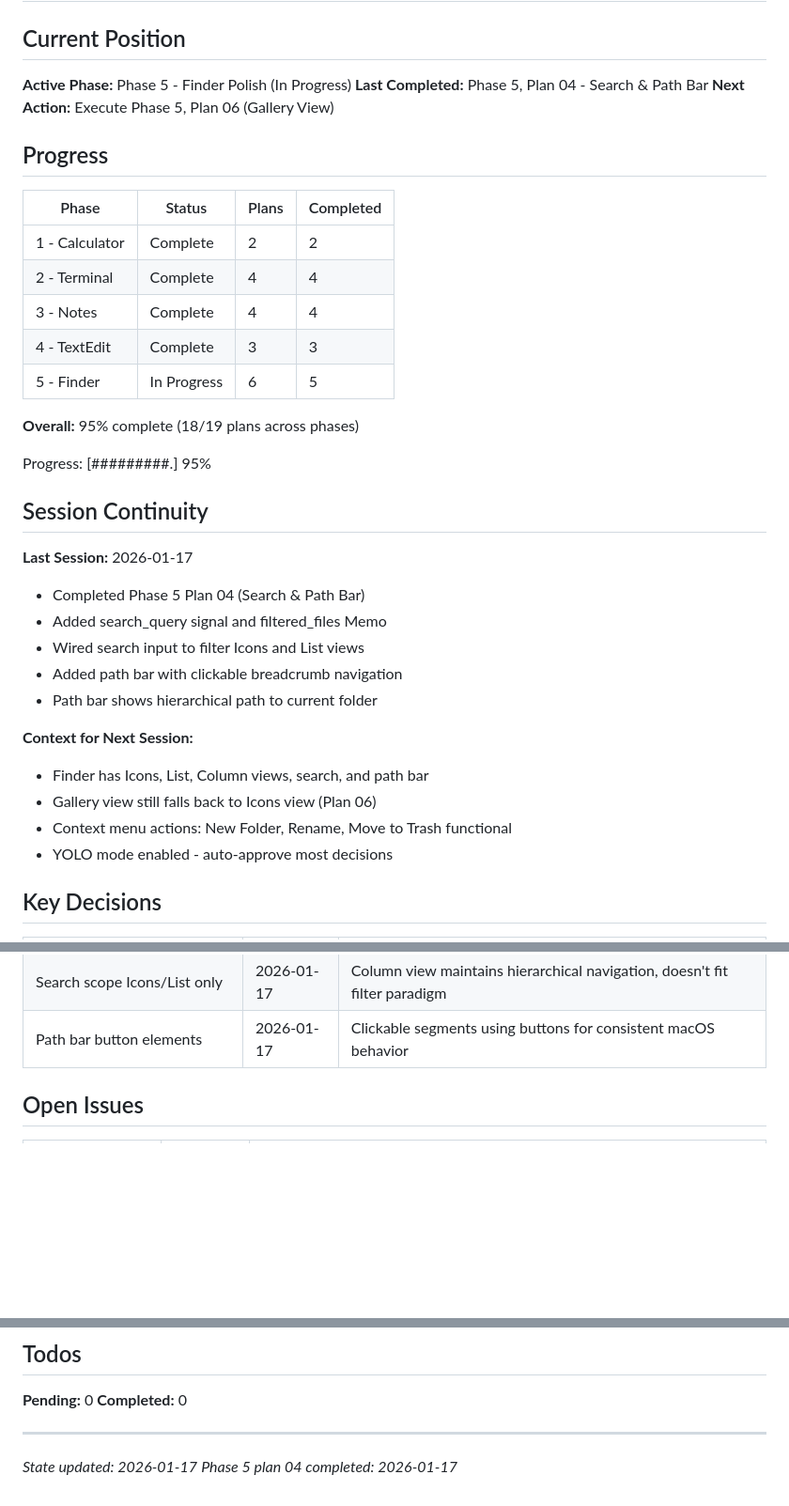
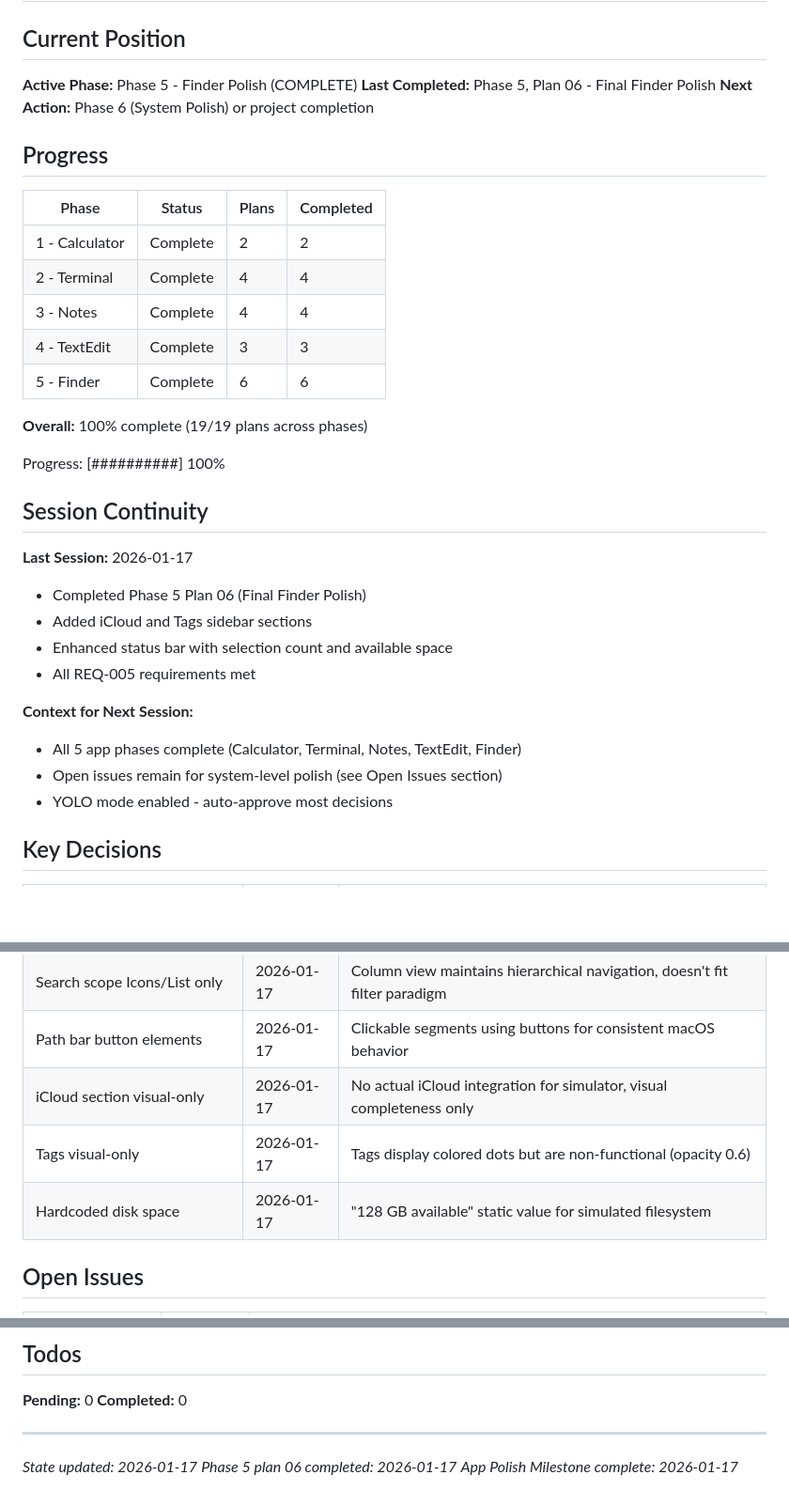
Before and after one commit to pRizz/virtual-mac, a Markdown page: .planning/STATE.md, 3 parts joined by grey strips. Shown at 94% size. Drawn GitHub-style; blank space fills up the shorter version.

Commit message:
docs(05-06): complete Final Finder Polish plan
Tasks completed: 3/3
- Add iCloud and Tags sidebar sections
- Enhance status bar with selection info and available space
- Visual verification checkpoint (approved)

SUMMARY: .planning/phases/05-finder-polish/05-06-SUMMARY.md

Phase 5 (Finder Polish) complete - all REQ-005 requirements met.

```diff
--- a/.planning/STATE.md
+++ b/.planning/STATE.md
@@ -2,9 +2,9 @@
 
 ## Current Position
 
-**Active Phase:** Phase 5 - Finder Polish (In Progress)
-**Last Completed:** Phase 5, Plan 04 - Search & Path Bar
-**Next Action:** Execute Phase 5, Plan 06 (Gallery View)
+**Active Phase:** Phase 5 - Finder Polish (COMPLETE)
+**Last Completed:** Phase 5, Plan 06 - Final Finder Polish
+**Next Action:** Phase 6 (System Polish) or project completion
 
 ## Progress
 
@@ -14,25 +14,23 @@
 | 2 - Terminal | Complete | 4 | 4 |
 | 3 - Notes | Complete | 4 | 4 |
 | 4 - TextEdit | Complete | 3 | 3 |
-| 5 - Finder | In Progress | 6 | 5 |
+| 5 - Finder | Complete | 6 | 6 |
 
-**Overall:** 95% complete (18/19 plans across phases)
+**Overall:** 100% complete (19/19 plans across phases)
 
-Progress: [#########.] 95%
+Progress: [##########] 100%
 
 ## Session Continuity
 
 **Last Session:** 2026-01-17
-- Completed Phase 5 Plan 04 (Search & Path Bar)
-- Added search_query signal and filtered_files Memo
-- Wired search input to filter Icons and List views
-- Added path bar with clickable breadcrumb navigation
-- Path bar shows hierarchical path to current folder
+- Completed Phase 5 Plan 06 (Final Finder Polish)
+- Added iCloud and Tags sidebar sections
+- Enhanced status bar with selection count and available space
+- All REQ-005 requirements met
 
 **Context for Next Session:**
-- Finder has Icons, List, Column views, search, and path bar
-- Gallery view still falls back to Icons view (Plan 06)
-- Context menu actions: New Folder, Rename, Move to Trash functional
+- All 5 app phases complete (Calculator, Terminal, Notes, TextEdit, Finder)
+- Open issues remain for system-level polish (see Open Issues section)
 - YOLO mode enabled - auto-approve most decisions
 
 ## Key Decisions
@@ -72,6 +70,9 @@ Progress: [#########.] 95%
 | Effect-based action handling | 2026-01-17 | Pending action signal + Effect cleaner than inline processing |
 | Search scope Icons/List only | 2026-01-17 | Column view maintains hierarchical navigation, doesn't fit filter paradigm |
 | Path bar button elements | 2026-01-17 | Clickable segments using buttons for consistent macOS behavior |
+| iCloud section visual-only | 2026-01-17 | No actual iCloud integration for simulator, visual completeness only |
+| Tags visual-only | 2026-01-17 | Tags display colored dots but are non-functional (opacity 0.6) |
+| Hardcoded disk space | 2026-01-17 | "128 GB available" static value for simulated filesystem |
 
 ## Open Issues
 
@@ -91,4 +92,5 @@ Progress: [#########.] 95%
 ---
 
 *State updated: 2026-01-17*
-*Phase 5 plan 04 completed: 2026-01-17*
+*Phase 5 plan 06 completed: 2026-01-17*
+*App Polish Milestone complete: 2026-01-17*
```
Also changed, not shown: 1 other file.
